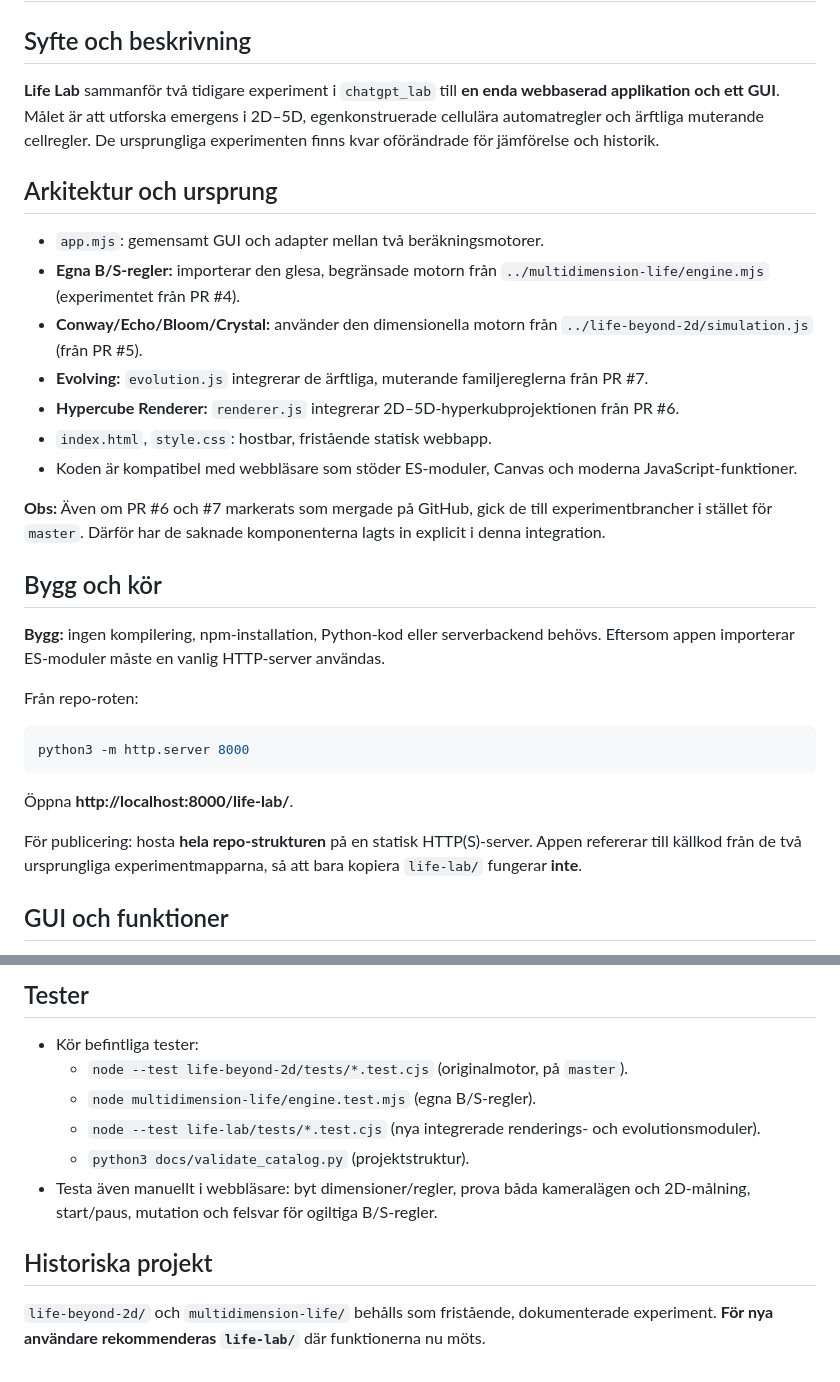
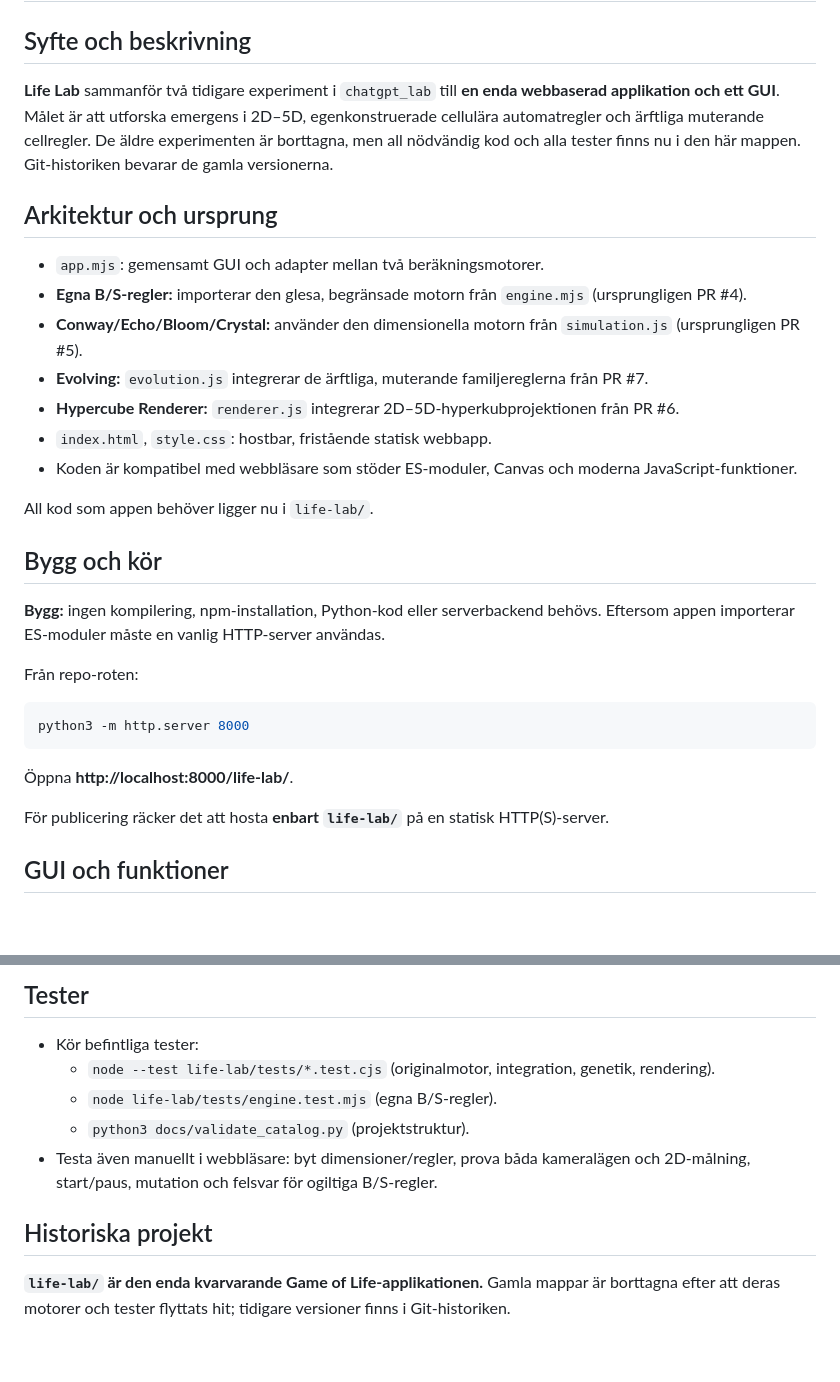
Before and after one commit to Doldas/chatgpt_lab, a Markdown page: life-lab/README.md, 2 parts joined by grey strips. Rendered like a GitHub page; blank space fills up the shorter version.

Commit message:
Document standalone Life Lab without obsolete projects

```diff
--- a/life-lab/README.md
+++ b/life-lab/README.md
@@ -2,19 +2,19 @@
 
 ## Syfte och beskrivning
 
-**Life Lab** sammanför två tidigare experiment i `chatgpt_lab` till **en enda webbaserad applikation och ett GUI**. Målet är att utforska emergens i 2D–5D, egenkonstruerade cellulära automatregler och ärftliga muterande cellregler. De ursprungliga experimenten finns kvar oförändrade för jämförelse och historik.
+**Life Lab** sammanför två tidigare experiment i `chatgpt_lab` till **en enda webbaserad applikation och ett GUI**. Målet är att utforska emergens i 2D–5D, egenkonstruerade cellulära automatregler och ärftliga muterande cellregler. De äldre experimenten är borttagna, men all nödvändig kod och alla tester finns nu i den här mappen. Git-historiken bevarar de gamla versionerna.
 
 ## Arkitektur och ursprung
 
 - `app.mjs`: gemensamt GUI och adapter mellan två beräkningsmotorer.
-- **Egna B/S-regler:** importerar den glesa, begränsade motorn från `../multidimension-life/engine.mjs` (experimentet från PR #4).
-- **Conway/Echo/Bloom/Crystal:** använder den dimensionella motorn från `../life-beyond-2d/simulation.js` (från PR #5).
+- **Egna B/S-regler:** importerar den glesa, begränsade motorn från `engine.mjs` (ursprungligen PR #4).
+- **Conway/Echo/Bloom/Crystal:** använder den dimensionella motorn från `simulation.js` (ursprungligen PR #5).
 - **Evolving:** `evolution.js` integrerar de ärftliga, muterande familjereglerna från PR #7.
 - **Hypercube Renderer:** `renderer.js` integrerar 2D–5D-hyperkubprojektionen från PR #6.
 - `index.html`, `style.css`: hostbar, fristående statisk webbapp.
 - Koden är kompatibel med webbläsare som stöder ES-moduler, Canvas och moderna JavaScript-funktioner.
 
-**Obs:** Även om PR #6 och #7 markerats som mergade på GitHub, gick de till experimentbrancher i stället för `master`. Därför har de saknade komponenterna lagts in explicit i denna integration.
+All kod som appen behöver ligger nu i `life-lab/`.
 
 ## Bygg och kör
 
@@ -28,7 +28,7 @@ python3 -m http.server 8000
 
 Öppna **http://localhost:8000/life-lab/**.
 
-För publicering: hosta **hela repo-strukturen** på en statisk HTTP(S)-server. Appen refererar till källkod från de två ursprungliga experimentmapparna, så att bara kopiera `life-lab/` fungerar **inte**.
+För publicering räcker det att hosta **enbart `life-lab/`** på en statisk HTTP(S)-server.
 
 ## GUI och funktioner
 
@@ -52,12 +52,11 @@ De två motorerna har olika rutnätsstorlekar och regler, så **byte av regelvä
 ## Tester
 
 - Kör befintliga tester:
-  - `node --test life-beyond-2d/tests/*.test.cjs` (originalmotor, på `master`).
-  - `node multidimension-life/engine.test.mjs` (egna B/S-regler).
-  - `node --test life-lab/tests/*.test.cjs` (nya integrerade renderings- och evolutionsmoduler).
+  - `node --test life-lab/tests/*.test.cjs` (originalmotor, integration, genetik, rendering).
+  - `node life-lab/tests/engine.test.mjs` (egna B/S-regler).
   - `python3 docs/validate_catalog.py` (projektstruktur).
 - Testa även manuellt i webbläsare: byt dimensioner/regler, prova båda kameralägen och 2D-målning, start/paus, mutation och felsvar för ogiltiga B/S-regler.
 
 ## Historiska projekt
 
-`life-beyond-2d/` och `multidimension-life/` behålls som fristående, dokumenterade experiment. **För nya användare rekommenderas `life-lab/`** där funktionerna nu möts.
+**`life-lab/` är den enda kvarvarande Game of Life-applikationen.** Gamla mappar är borttagna efter att deras motorer och tester flyttats hit; tidigare versioner finns i Git-historiken.
```
